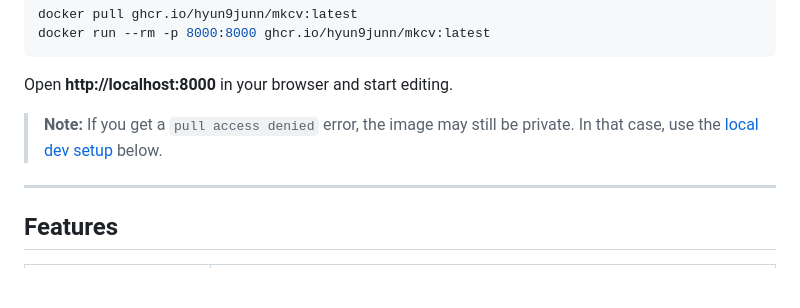
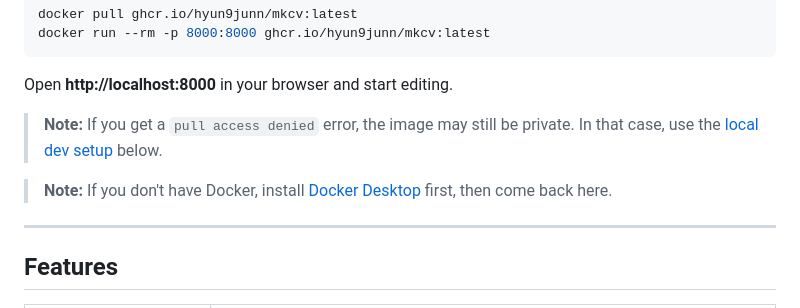
Before and after one commit to hyun9junn/mkcv, a Markdown page: README.md, the part around the change. GitHub-like rendering; blank space fills up the shorter version.

Commit message:
docs: update README.md

```diff
--- a/README.md
+++ b/README.md
@@ -28,6 +28,8 @@ docker run --rm -p 8000:8000 ghcr.io/hyun9junn/mkcv:latest
 Open **http://localhost:8000** in your browser and start editing.
 
 > **Note:** If you get a `pull access denied` error, the image may still be private. In that case, use the [local dev setup](#local-development) below.
+
+> **Note:** If you don't have Docker, install [Docker Desktop](https://www.docker.com/products/docker-desktop) first, then come back here.
 
 ---
 
```
